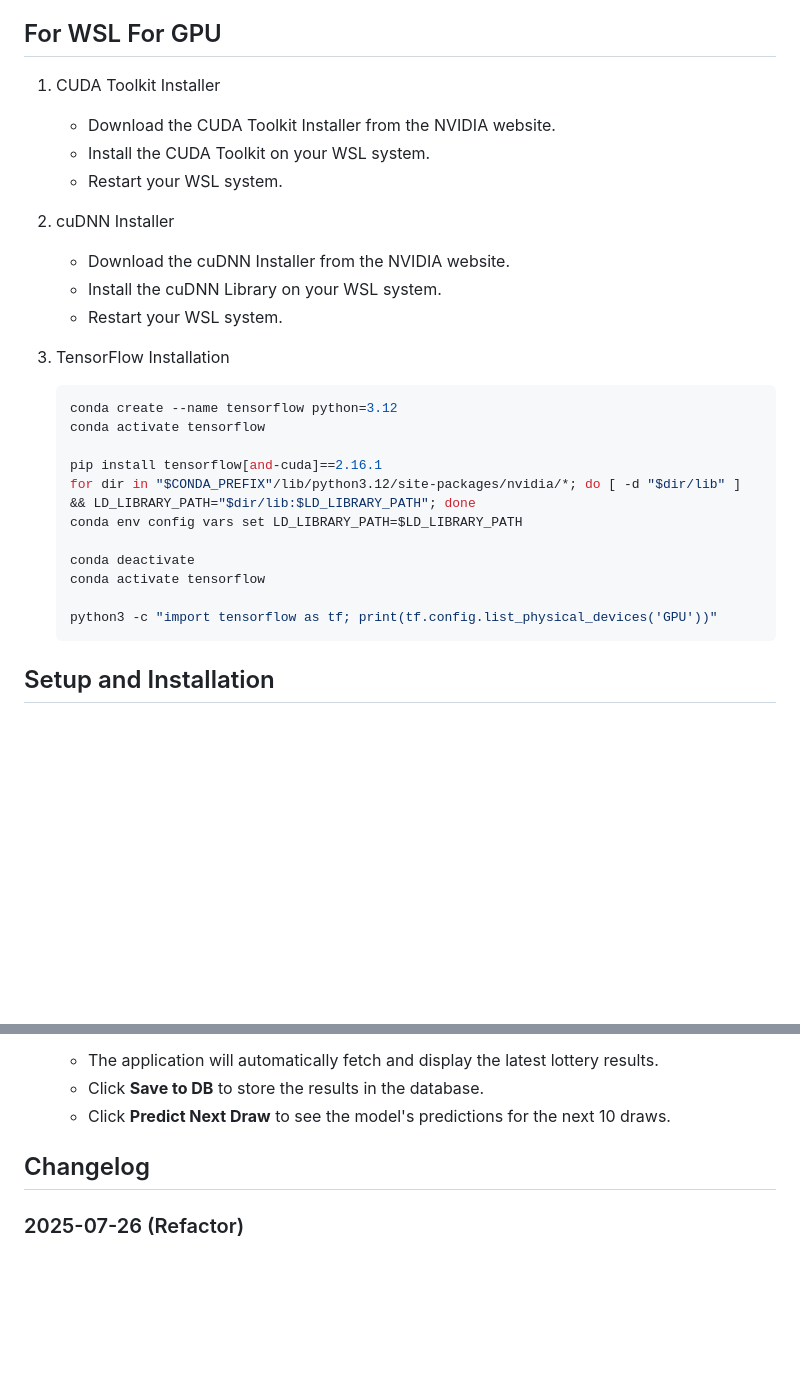
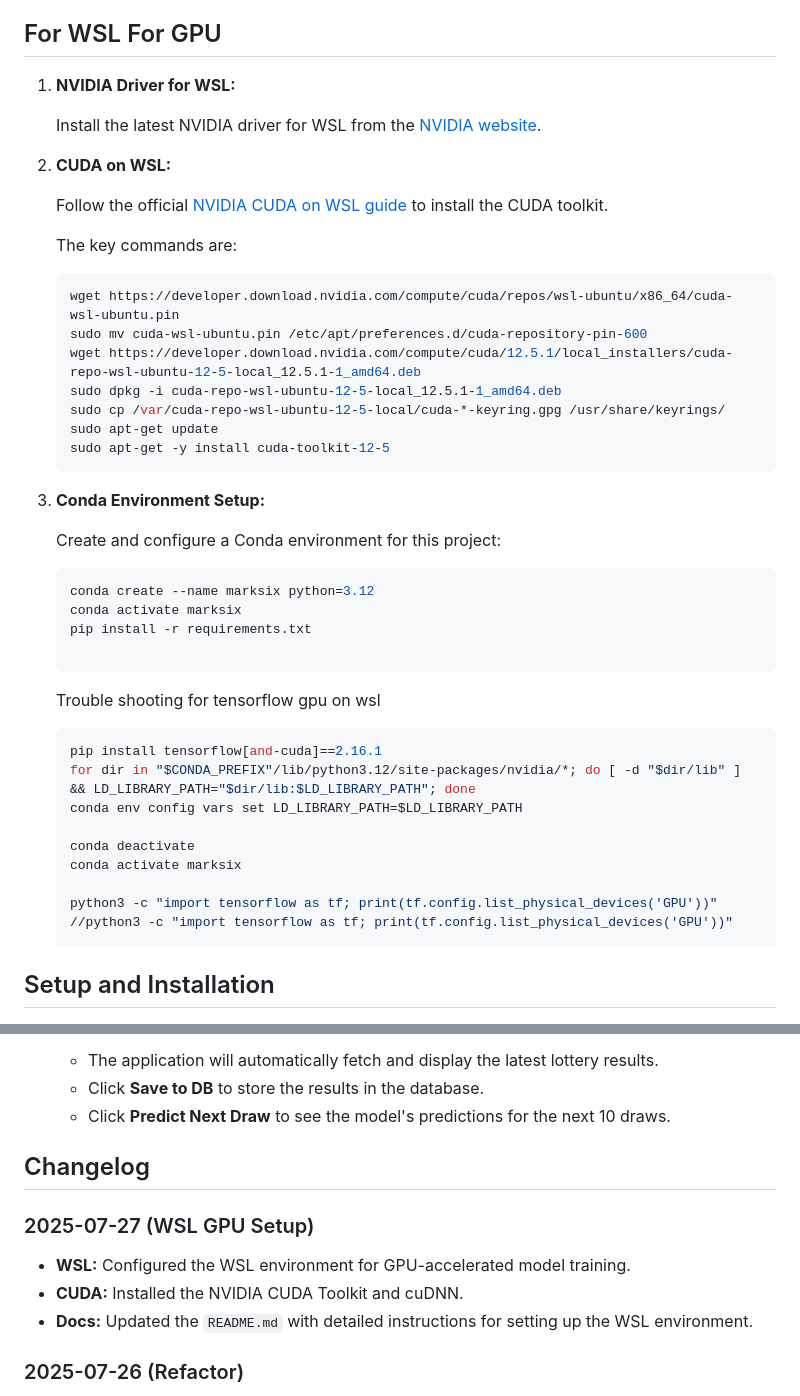
Before and after one commit to DouglasHSK/MarkSix, a Markdown page: README.md, 2 parts joined by grey strips. Rendered like a GitHub page; blank space fills up the shorter version.

Commit message:
docs: update README with detailed WSL GPU setup instructions
- Add step-by-step guide for NVIDIA driver, CUDA, and Conda setup
- Include troubleshooting steps for TensorFlow GPU on WSL
- Update changelog to reflect WSL GPU configuration changes

````diff
--- a/README.md
+++ b/README.md
@@ -38,29 +38,48 @@ This project is a web application that fetches historical Mark Six lottery data,
 
 ## For WSL For GPU
 
-1. CUDA Toolkit Installer
-    -   Download the CUDA Toolkit Installer from the NVIDIA website.
-    -   Install the CUDA Toolkit on your WSL system.
-    -   Restart your WSL system.
+1.  **NVIDIA Driver for WSL:**
 
-2. cuDNN Installer
-    -   Download the cuDNN Installer from the NVIDIA website.
-    -   Install the cuDNN Library on your WSL system.
-    -   Restart your WSL system.
+    Install the latest NVIDIA driver for WSL from the [NVIDIA website](https://developer.nvidia.com/cuda-downloads?target_os=Linux&target_arch=x86_64&Distribution=WSL-Ubuntu&target_version=2.0&target_type=deb_local).
 
-3. TensorFlow Installation
+2.  **CUDA on WSL:**
+
+    Follow the official [NVIDIA CUDA on WSL guide](https://docs.nvidia.com/cuda/wsl-user-guide/index.html) to install the CUDA toolkit.
+
+    The key commands are:
+
     ```bash
-    conda create --name tensorflow python=3.12
-    conda activate tensorflow
+    wget https://developer.download.nvidia.com/compute/cuda/repos/wsl-ubuntu/x86_64/cuda-wsl-ubuntu.pin
+    sudo mv cuda-wsl-ubuntu.pin /etc/apt/preferences.d/cuda-repository-pin-600
+    wget https://developer.download.nvidia.com/compute/cuda/12.5.1/local_installers/cuda-repo-wsl-ubuntu-12-5-local_12.5.1-1_amd64.deb
+    sudo dpkg -i cuda-repo-wsl-ubuntu-12-5-local_12.5.1-1_amd64.deb
+    sudo cp /var/cuda-repo-wsl-ubuntu-12-5-local/cuda-*-keyring.gpg /usr/share/keyrings/
+    sudo apt-get update
+    sudo apt-get -y install cuda-toolkit-12-5
+    ```
 
+3.  **Conda Environment Setup:**
+
+    Create and configure a Conda environment for this project:
+
+    ```bash
+    conda create --name marksix python=3.12
+    conda activate marksix
+    pip install -r requirements.txt
+
+    ```
+    Trouble shooting for tensorflow gpu on wsl
+
+    ```bash
     pip install tensorflow[and-cuda]==2.16.1
     for dir in "$CONDA_PREFIX"/lib/python3.12/site-packages/nvidia/*; do [ -d "$dir/lib" ] && LD_LIBRARY_PATH="$dir/lib:$LD_LIBRARY_PATH"; done
     conda env config vars set LD_LIBRARY_PATH=$LD_LIBRARY_PATH
 
     conda deactivate
-    conda activate tensorflow
+    conda activate marksix
 
     python3 -c "import tensorflow as tf; print(tf.config.list_physical_devices('GPU'))"
+    //python3 -c "import tensorflow as tf; print(tf.config.list_physical_devices('GPU'))"
     ```
 ## Setup and Installation
 
@@ -165,6 +184,12 @@ This project includes scripts to simplify common tasks on both Windows and Linux
 
 ## Changelog
 
+### 2025-07-27 (WSL GPU Setup)
+
+-   **WSL:** Configured the WSL environment for GPU-accelerated model training.
+-   **CUDA:** Installed the NVIDIA CUDA Toolkit and cuDNN.
+-   **Docs:** Updated the `README.md` with detailed instructions for setting up the WSL environment.
+
 ### 2025-07-26 (Refactor)
 
 -   **Refactor:** Restructured the project into `api`, `data`, and `public` directories for better organization.
````
